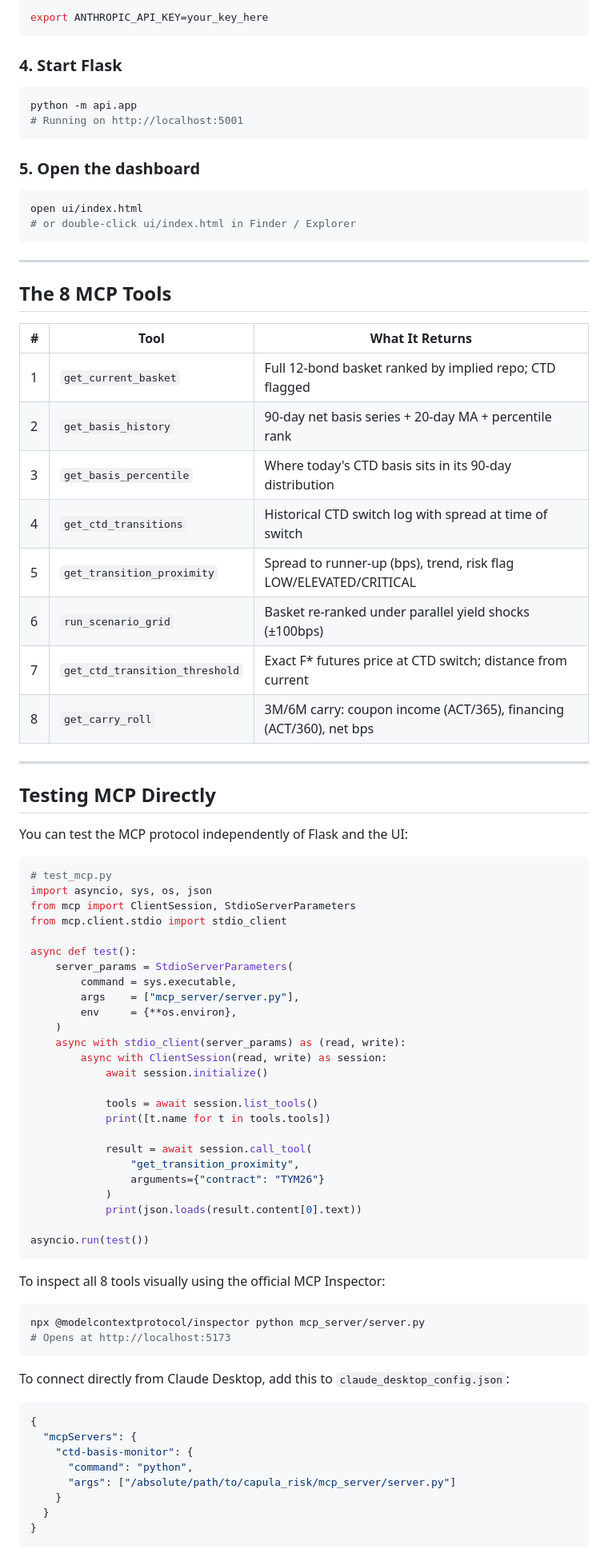
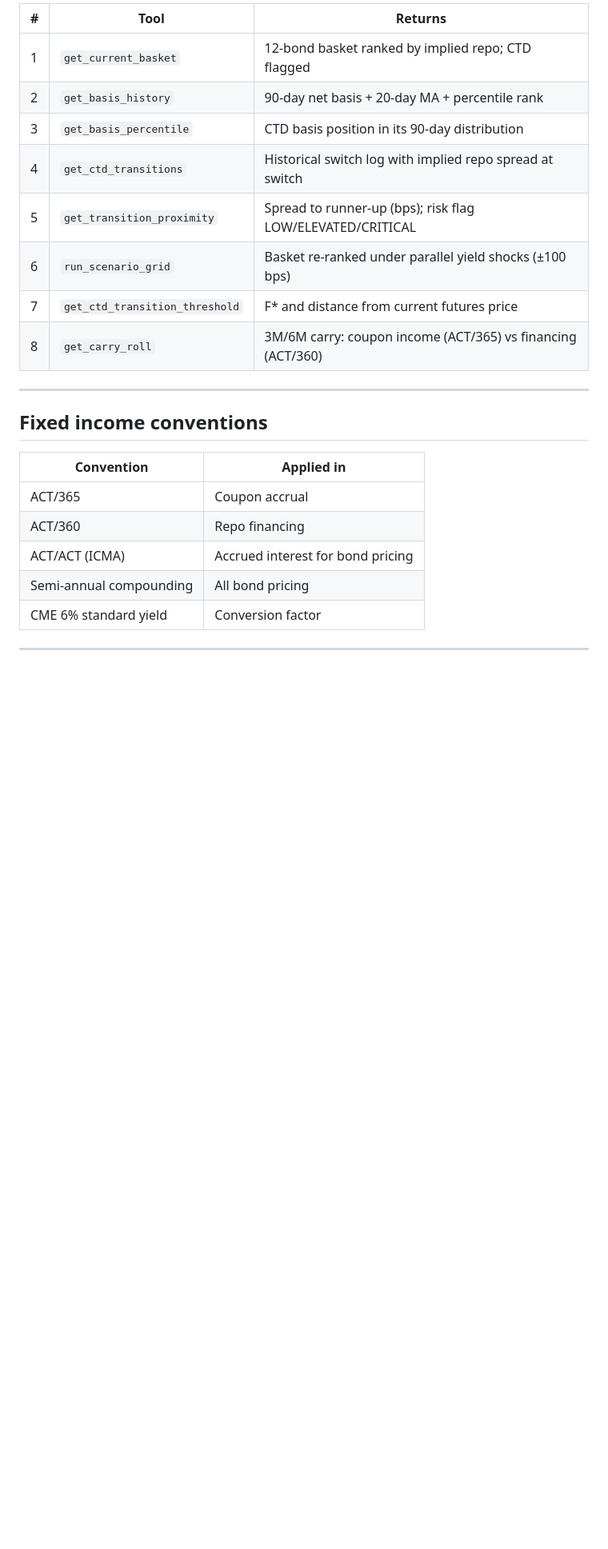
Before and after one commit to praneethk002/CTD-Dashboard, a Markdown page: README.md, the part around one of its changes. Shown at 80% size. GitHub-like rendering; blank space fills up the shorter version.

Commit message:
Revise README for clarity and conciseness
Condense and clarify the README content, focusing on the system's purpose, architecture, and usage instructions.

````diff
--- a/README.md
+++ b/README.md
@@ -85,87 +89,25 @@ python -m data.seed --reset --days 90
-```bash
-export ANTHROPIC_API_KEY=your_key_here
-```
-
-### 4. Start Flask
-
-```bash
-python -m api.app
-# Running on http://localhost:5001
-```
-
-### 5. Open the dashboard
-
-```bash
-open ui/index.html
-# or double-click ui/index.html in Finder / Explorer
-```
+| # | Tool | Returns |
+|---|------|---------|
+| 1 | `get_current_basket` | 12-bond basket ranked by implied repo; CTD flagged |
+| 2 | `get_basis_history` | 90-day net basis + 20-day MA + percentile rank |
+| 3 | `get_basis_percentile` | CTD basis position in its 90-day distribution |
+| 4 | `get_ctd_transitions` | Historical switch log with implied repo spread at switch |
+| 5 | `get_transition_proximity` | Spread to runner-up (bps); risk flag LOW/ELEVATED/CRITICAL |
+| 6 | `run_scenario_grid` | Basket re-ranked under parallel yield shocks (±100 bps) |
+| 7 | `get_ctd_transition_threshold` | F* and distance from current futures price |
+| 8 | `get_carry_roll` | 3M/6M carry: coupon income (ACT/365) vs financing (ACT/360) |
 
 ---
 
-## The 8 MCP Tools
+## Fixed income conventions
 
-| # | Tool | What It Returns |
-|---|------|-----------------|
-| 1 | `get_current_basket` | Full 12-bond basket ranked by implied repo; CTD flagged |
-| 2 | `get_basis_history` | 90-day net basis series + 20-day MA + percentile rank |
-| 3 | `get_basis_percentile` | Where today's CTD basis sits in its 90-day distribution |
-| 4 | `get_ctd_transitions` | Historical CTD switch log with spread at time of switch |
-| 5 | `get_transition_proximity` | Spread to runner-up (bps), trend, risk flag LOW/ELEVATED/CRITICAL |
-| 6 | `run_scenario_grid` | Basket re-ranked under parallel yield shocks (±100bps) |
-| 7 | `get_ctd_transition_threshold` | Exact F* futures price at CTD switch; distance from current |
-| 8 | `get_carry_roll` | 3M/6M carry: coupon income (ACT/365), financing (ACT/360), net bps |
+| Convention | Applied in |
+|---|---|
+| ACT/365 | Coupon accrual |
+| ACT/360 | Repo financing |
+| ACT/ACT (ICMA) | Accrued interest for bond pricing |
+| Semi-annual compounding | All bond pricing |
+| CME 6% standard yield | Conversion factor |
 
 ---
 
-## Testing MCP Directly
-
-You can test the MCP protocol independently of Flask and the UI:
-
-```python
-# test_mcp.py
-import asyncio, sys, os, json
-from mcp import ClientSession, StdioServerParameters
-from mcp.client.stdio import stdio_client
-
-async def test():
-    server_params = StdioServerParameters(
-        command = sys.executable,
-        args    = ["mcp_server/server.py"],
-        env     = {**os.environ},
-    )
-    async with stdio_client(server_params) as (read, write):
-        async with ClientSession(read, write) as session:
-            await session.initialize()
-
-            tools = await session.list_tools()
-            print([t.name for t in tools.tools])
-
-            result = await session.call_tool(
-                "get_transition_proximity",
-                arguments={"contract": "TYM26"}
-            )
-            print(json.loads(result.content[0].text))
-
-asyncio.run(test())
-```
-
-To inspect all 8 tools visually using the official MCP Inspector:
-
-```bash
-npx @modelcontextprotocol/inspector python mcp_server/server.py
-# Opens at http://localhost:5173
-```
-
-To connect directly from Claude Desktop, add this to `claude_desktop_config.json`:
-
-```json
-{
-  "mcpServers": {
-    "ctd-basis-monitor": {
-      "command": "python",
-      "args": ["/absolute/path/to/capula_risk/mcp_server/server.py"]
-    }
-  }
-}
-```
-
````
Also changed, not shown: other parts of README.md (+75 -136 lines).
